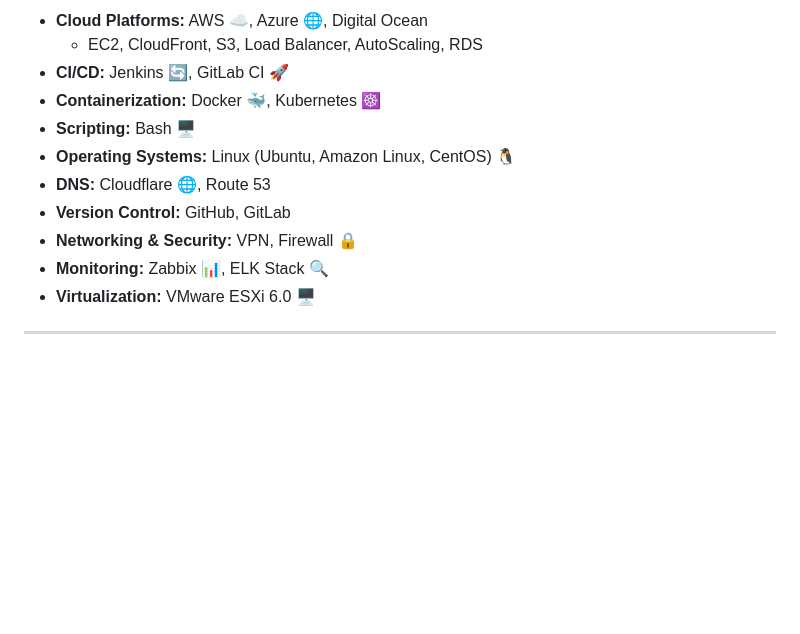
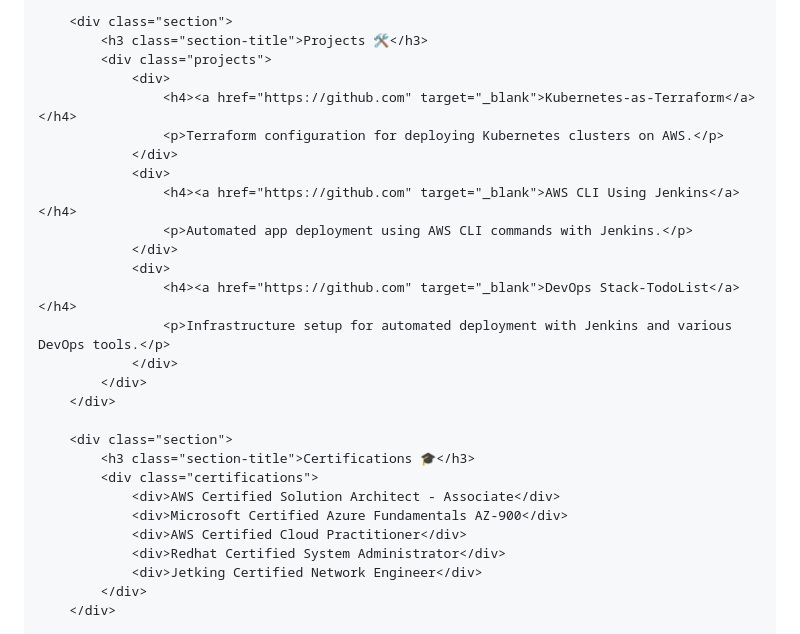
Before and after one commit to ahmadrazalab/ahmadrazalab, a Markdown page: README.md, the part around one of its changes. GitHub-like rendering; blank space fills up the shorter version.

```diff
--- a/README.md
+++ b/README.md
@@ -22,15 +174,30 @@ I'm an experienced DevOps Engineer with a strong background in cloud technologie
 
-- **Cloud Platforms:** AWS ☁️, Azure 🌐, Digital Ocean
-  - EC2, CloudFront, S3, Load Balancer, AutoScaling, RDS
-- **CI/CD:** Jenkins 🔄, GitLab CI 🚀
-- **Containerization:** Docker 🐳, Kubernetes ☸️
-- **Scripting:** Bash 🖥️
-- **Operating Systems:** Linux (Ubuntu, Amazon Linux, CentOS) 🐧
-- **DNS:** Cloudflare 🌐, Route 53
-- **Version Control:** GitHub, GitLab
-- **Networking & Security:** VPN, Firewall 🔒
-- **Monitoring:** Zabbix 📊, ELK Stack 🔍
-- **Virtualization:** VMware ESXi 6.0 🖥️
+        <div class="section">
+            <h3 class="section-title">Projects 🛠️</h3>
+            <div class="projects">
+                <div>
+                    <h4><a href="https://github.com" target="_blank">Kubernetes-as-Terraform</a></h4>
+                    <p>Terraform configuration for deploying Kubernetes clusters on AWS.</p>
+                </div>
+                <div>
+                    <h4><a href="https://github.com" target="_blank">AWS CLI Using Jenkins</a></h4>
+                    <p>Automated app deployment using AWS CLI commands with Jenkins.</p>
+                </div>
+                <div>
+                    <h4><a href="https://github.com" target="_blank">DevOps Stack-TodoList</a></h4>
+                    <p>Infrastructure setup for automated deployment with Jenkins and various DevOps tools.</p>
+                </div>
+            </div>
+        </div>
 
----
+        <div class="section">
+            <h3 class="section-title">Certifications 🎓</h3>
+            <div class="certifications">
+                <div>AWS Certified Solution Architect - Associate</div>
+                <div>Microsoft Certified Azure Fundamentals AZ-900</div>
+                <div>AWS Certified Cloud Practitioner</div>
+                <div>Redhat Certified System Administrator</div>
+                <div>Jetking Certified Network Engineer</div>
+            </div>
+        </div>
 
```
Also changed, not shown: other parts of README.md (+174 -76 lines).
